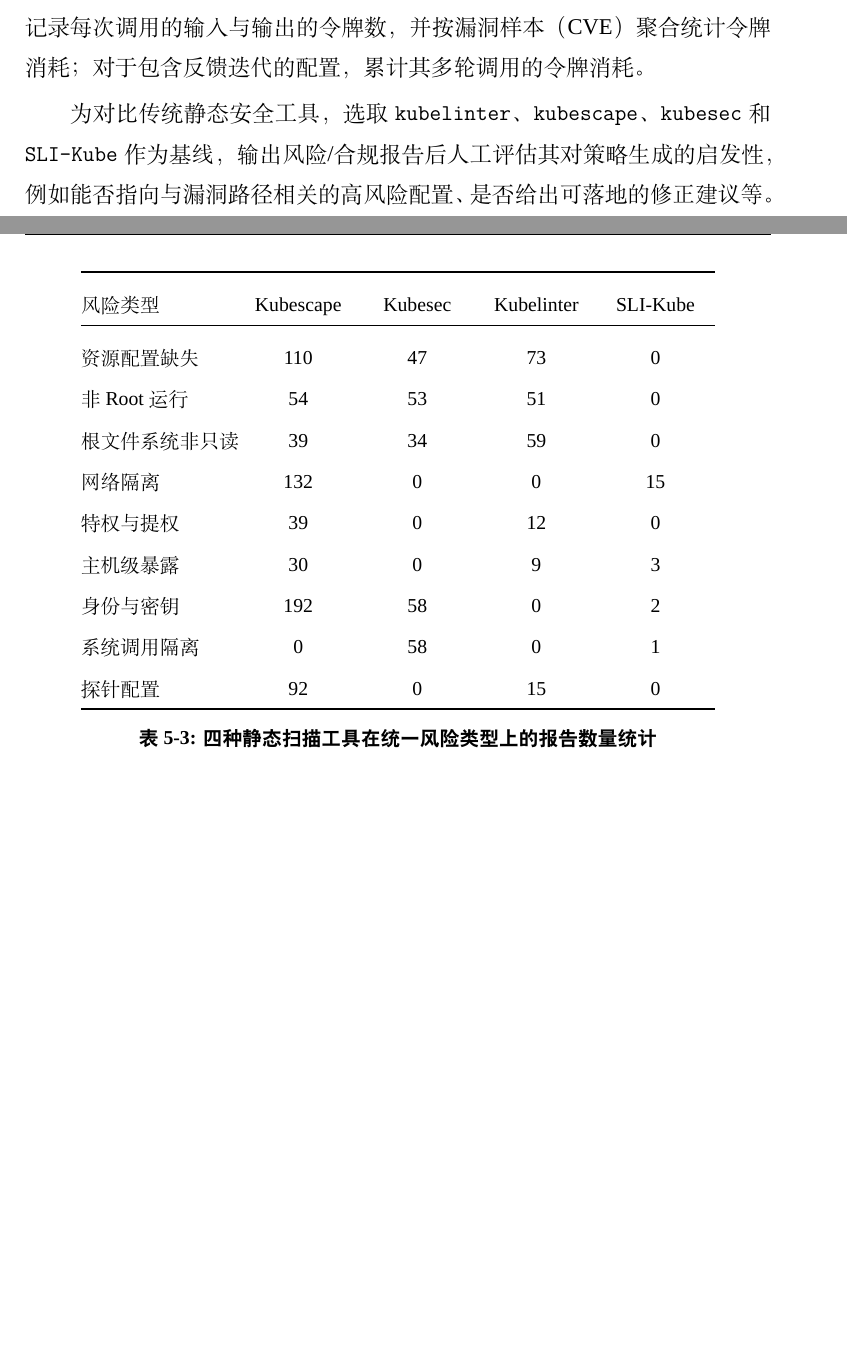
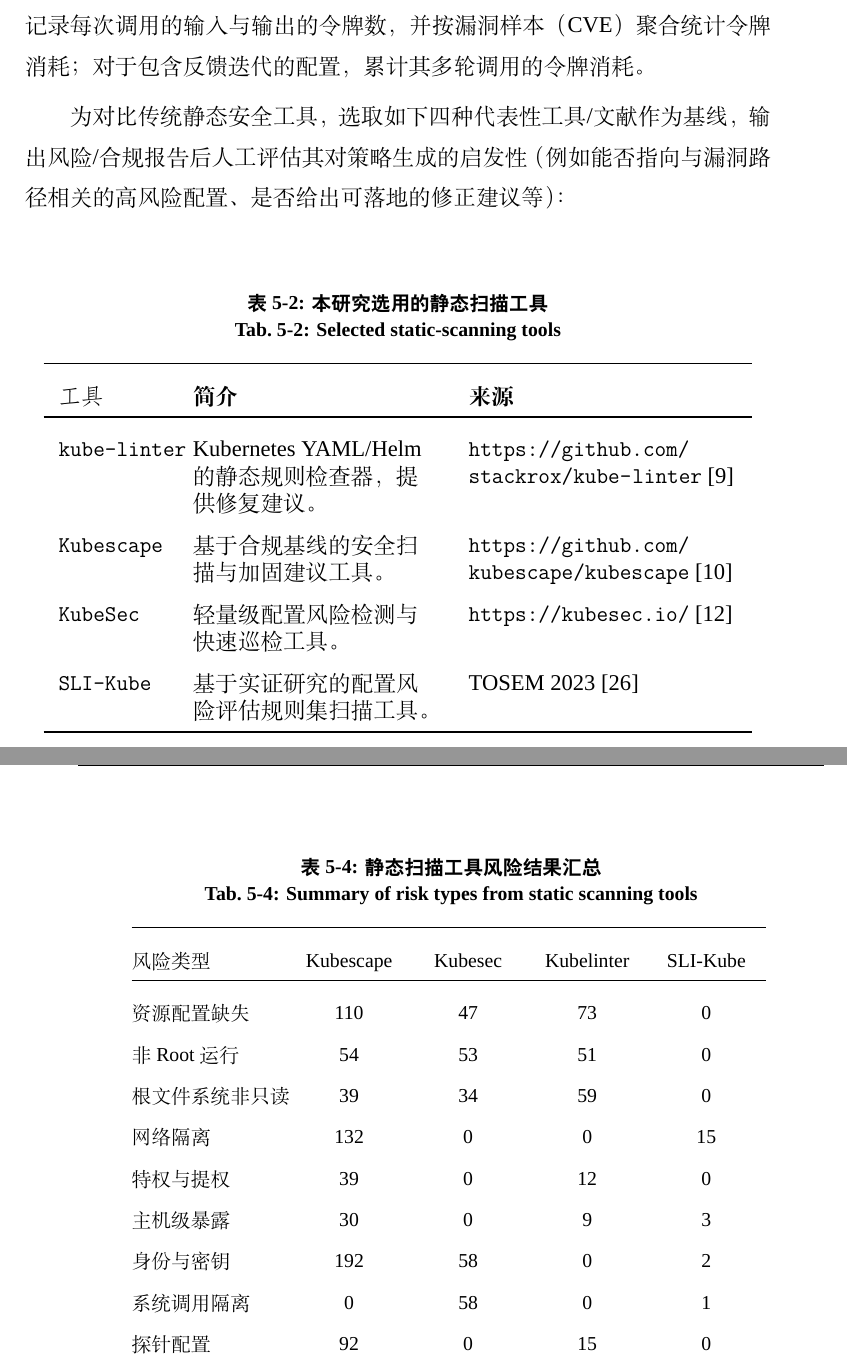
Before and after one commit to Ivanbeethoven/ustb_graduator_paper, a LaTeX thesis (main.tex, which reads contents/chap5.tex): two parts of pages 60 and 68 of 157 before the commit and two parts of pages 60 and 69 of 157 after it, joined at a grey line, cut so that both start at the same text, the shorter picture padded with empty space. Compiled offline with XeLaTeX; a missing font is replaced by an installed copy or a similar font.

Commit message:
add table. 0124

```diff
--- a/contents/chap5.tex
+++ b/contents/chap5.tex
@@ -44,7 +44,25 @@
 
 为回答有关令牌消耗与大模型调用成本的问题，本文在生成与评审阶段记录每次调用的输入与输出的令牌数，并按漏洞样本（CVE）聚合统计令牌消耗；对于包含反馈迭代的配置，累计其多轮调用的令牌消耗。
 
-为对比传统静态安全工具，选取 \texttt{kubelinter}、\texttt{kubescape}、\texttt{kubesec} 和 \texttt{SLI-Kube} 作为基线，输出风险/合规报告后人工评估其对策略生成的启发性，例如能否指向与漏洞路径相关的高风险配置、是否给出可落地的修正建议等。
+为对比传统静态安全工具，选取如下四种代表性工具/文献作为基线，输出风险/合规报告后人工评估其对策略生成的启发性（例如能否指向与漏洞路径相关的高风险配置、是否给出可落地的修正建议等）：
+
+\begin{table}[htb]
+	\centering
+	\bicaption{本研究选用的静态扫描工具}{Selected static-scanning tools}
+	\label{tab:static-tools}
+	\setlength{\tabcolsep}{8pt}
+	\renewcommand{\arraystretch}{1.15}
+	\begin{tabularx}{0.95\linewidth}{>{\ttfamily\raggedright\arraybackslash}p{0.14\linewidth} >{\raggedright\arraybackslash}X >{\raggedright\arraybackslash}p{0.36\linewidth}}
+	\toprule
+		\textbf{工具} & \textbf{简介} & \textbf{来源} \\
+	\midrule
+	kube-linter & Kubernetes YAML/Helm 的静态规则检查器，提供修复建议。 & \url{https://github.com/stackrox/kube-linter}~\cite{kubelinter2025} \\
+	Kubescape & 基于合规基线的安全扫描与加固建议工具。 & \url{https://github.com/kubescape/kubescape}~\cite{kubescape2025} \\
+	KubeSec & 轻量级配置风险检测与快速巡检工具。 & \url{https://kubesec.io/}~\cite{kubesec2025} \\
+	SLI-Kube & 基于实证研究的配置风险评估规则集扫描工具。 & TOSEM 2023~\cite{k8smanifests2023} \\
+	\bottomrule
+	\end{tabularx}
+\end{table}
 
 \section{RQ1：防控技术工作流整体优势}
 
@@ -264,6 +282,7 @@
 % 定义居中对齐的自动宽列格式 Y
 \newcolumntype{Y}{>{\centering\arraybackslash}X}
 % 将表格宽度设置为 \linewidth，第一列左对齐(l)，其余列均匀分布并居中(Y)
+\bicaption{静态扫描工具风险结果汇总}{Summary of risk types from static scanning tools}
 \begin{tabularx}{0.85\linewidth}{l Y Y Y Y}
 \toprule
 风险类型 & Kubescape & Kubesec & Kubelinter& SLI-Kube\\
@@ -279,7 +298,6 @@
 探针配置 & 92 & 0 & 15 & 0 \\
 \bottomrule
 \end{tabularx}
-\caption{四种静态扫描工具在统一风险类型上的报告数量统计}
 \label{tab:risk-summary-four-tools}
 \end{table}
 
```
Also changed, not shown: 1 other file.
